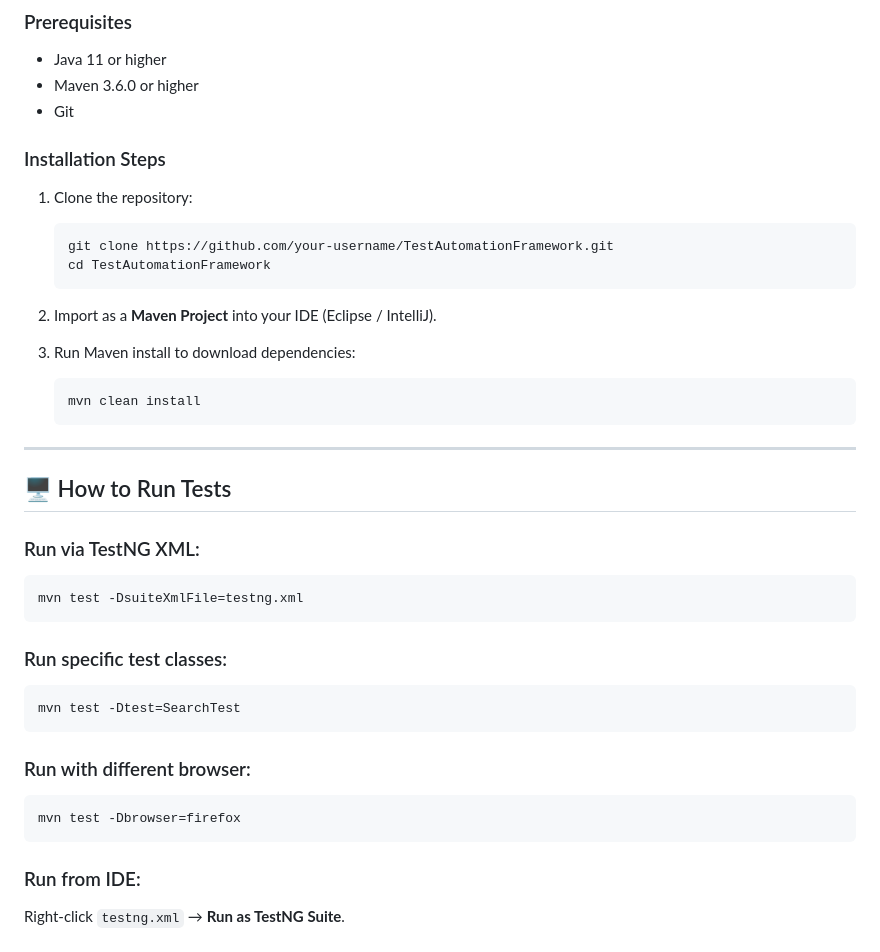
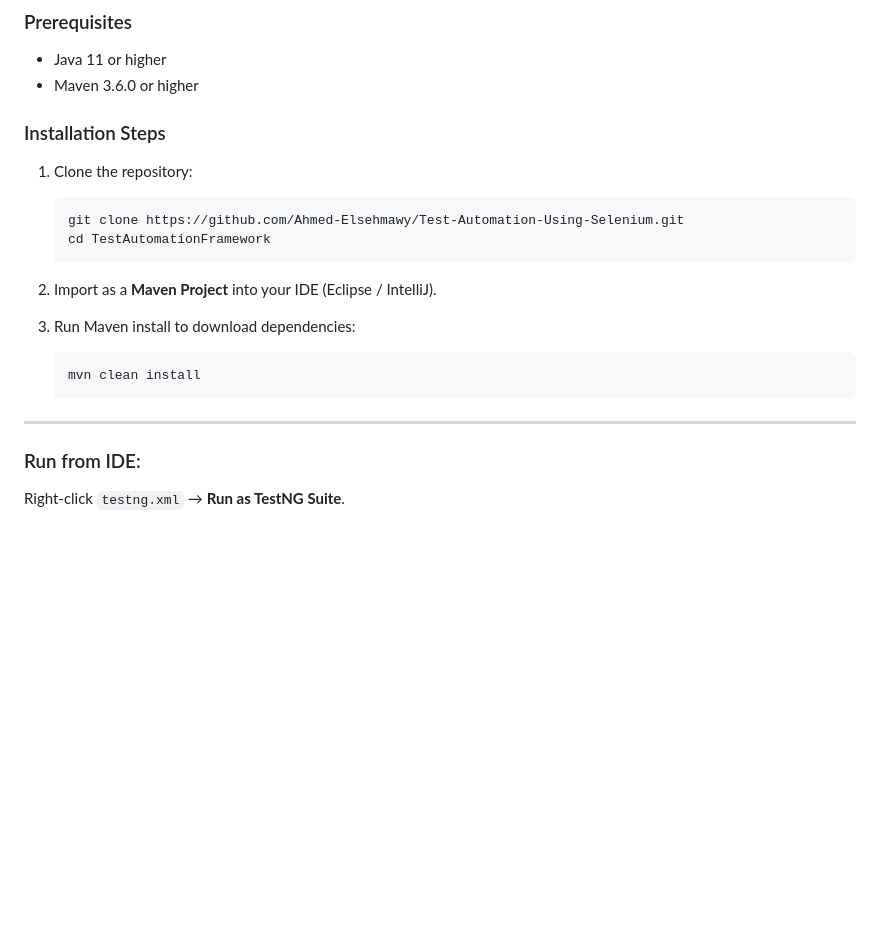
Before and after one commit to Ahmed-Elsehmawy/Test-Automation-Using-Selenium, a Markdown page: README.md, the part around the change printed below. Rendered like a GitHub page; blank space fills up the shorter version.

````diff
--- a/README.md
+++ b/README.md
@@ -54,12 +54,11 @@ TestAutomationFramework/
 ### Prerequisites
 - Java 11 or higher
 - Maven 3.6.0 or higher
-- Git
 
 ### Installation Steps
 1. Clone the repository:
    ```bash
-   git clone https://github.com/your-username/TestAutomationFramework.git
+   git clone https://github.com/Ahmed-Elsehmawy/Test-Automation-Using-Selenium.git
    cd TestAutomationFramework
    ```
 
@@ -71,23 +70,6 @@ TestAutomationFramework/
    ```
 
 ---
-
-## 🖥️ How to Run Tests
-
-### Run via TestNG XML:
-```bash
-mvn test -DsuiteXmlFile=testng.xml
-```
-
-### Run specific test classes:
-```bash
-mvn test -Dtest=SearchTest
-```
-
-### Run with different browser:
-```bash
-mvn test -Dbrowser=firefox
-```
 
 ### Run from IDE:
 Right-click `testng.xml` → **Run as TestNG Suite**.
````
Also changed, not shown: other parts of README.md (+0 -29 lines).
